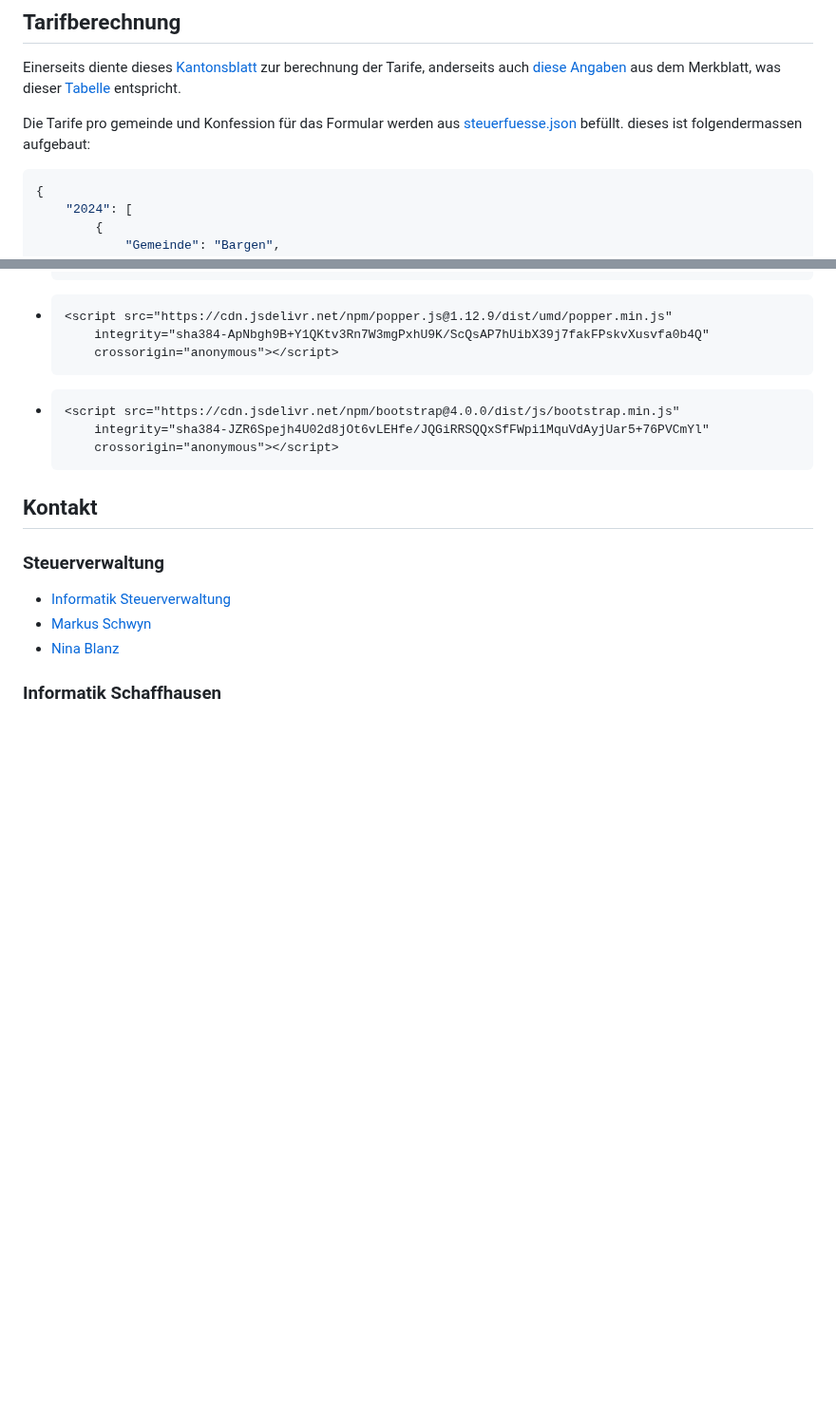
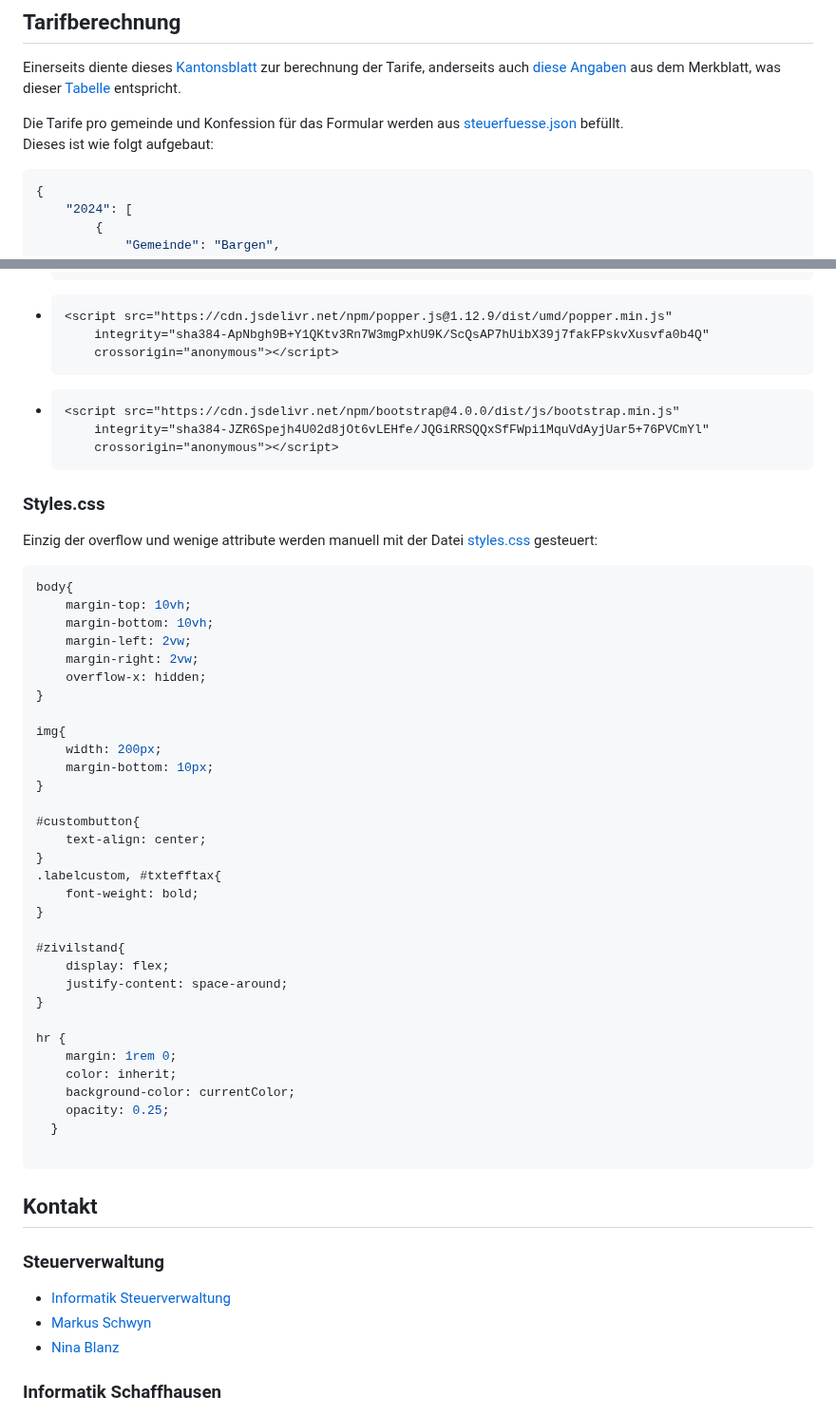
Before and after one commit to FabioTavernini/steuerrechnerSHCH, a Markdown page: readme.md, 2 parts joined by grey strips. Shown at 95% size. Drawn GitHub-style; blank space fills up the shorter version.

````diff
--- a/readme.md
+++ b/readme.md
@@ -9,9 +9,8 @@ Der Steuerrechner führt alle berechnungen zur Steuer auf Client-Seite aus! - ke
 
 Einerseits diente dieses [Kantonsblatt](./docs/sh-de.pdf) zur berechnung der Tarife, anderseits auch [diese Angaben](https://sh.ch/CMS/get/file/b665cf35-ca62-4439-b485-5a7391cd072d) aus dem Merkblatt, was dieser [Tabelle](https://sh.ch/CMS/get/file/ca0d9d0b-64f9-45fc-9754-a186094ed97e) entspricht.
 
-Die Tarife pro gemeinde und Konfession für das Formular werden aus [steuerfuesse.json](./steuerfuesse.json) befüllt.
-dieses ist folgendermassen aufgebaut:
-
+Die Tarife pro gemeinde und Konfession für das Formular werden aus [steuerfuesse.json](./steuerfuesse.json) befüllt. \
+Dieses ist wie folgt aufgebaut:
 
 ```json
 {
@@ -146,6 +145,45 @@ Eingebunden sind folgende JS & Css Files:
 </li>
 </ul>
 
+### Styles.css
+
+Einzig der overflow und wenige attribute werden manuell mit der Datei [styles.css](styles.css) gesteuert:
+
+```css
+body{
+    margin-top: 10vh;
+    margin-bottom: 10vh;
+    margin-left: 2vw;
+    margin-right: 2vw;
+    overflow-x: hidden;
+}
+
+img{
+    width: 200px;
+    margin-bottom: 10px;
+}
+
+#custombutton{
+    text-align: center;
+}
+.labelcustom, #txtefftax{
+    font-weight: bold;
+}
+
+#zivilstand{
+    display: flex;
+    justify-content: space-around;
+}
+
+hr {
+    margin: 1rem 0;
+    color: inherit;
+    background-color: currentColor;
+    opacity: 0.25;
+  }
+
+```
+
 ## Kontakt
 ### Steuerverwaltung
 - [Informatik Steuerverwaltung](informatik.stv@sh.ch)
````
